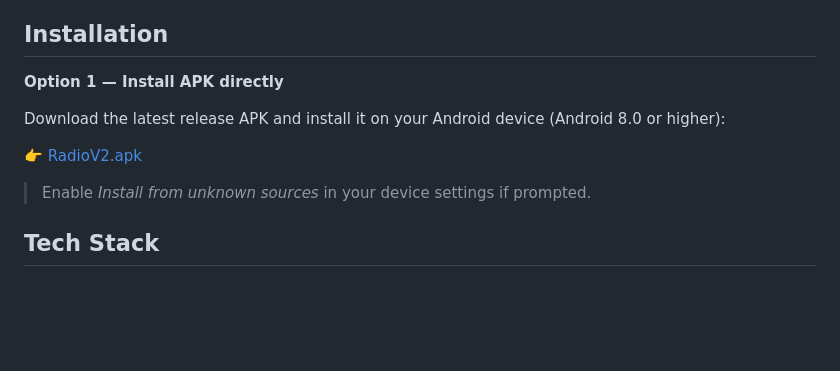
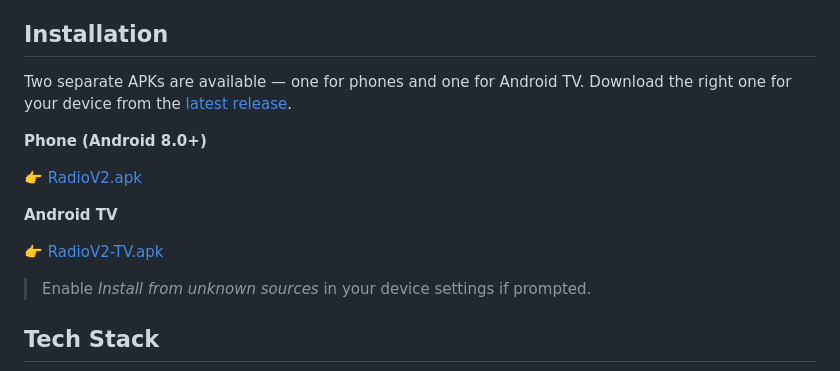
Before and after one commit to Natboa/RadioV2-Android, a Markdown page: README.md, the part around one of its changes. Drawn GitHub-style; blank space fills up the shorter version.

Commit message:
docs: document two APKs in installation section, remove Windows release link
Co-Authored-By: Claude Sonnet 4.6 <noreply@anthropic.com>

```diff
--- a/README.md
+++ b/README.md
@@ -58,11 +56,15 @@ RadioV2 Android is the mobile companion to the RadioV2 desktop app. It lets you
 
 ## Installation
 
-**Option 1 — Install APK directly**
+Two separate APKs are available — one for phones and one for Android TV. Download the right one for your device from the [latest release](https://github.com/Natboa/RadioV2-Android/releases).
 
-Download the latest release APK and install it on your Android device (Android 8.0 or higher):
+**Phone (Android 8.0+)**
 
 👉 [RadioV2.apk](https://github.com/Natboa/RadioV2-Android/releases)
+
+**Android TV**
+
+👉 [RadioV2-TV.apk](https://github.com/Natboa/RadioV2-Android/releases)
 
 > Enable *Install from unknown sources* in your device settings if prompted.
 
```
Also changed, not shown: other parts of README.md (+1 -3 lines).
